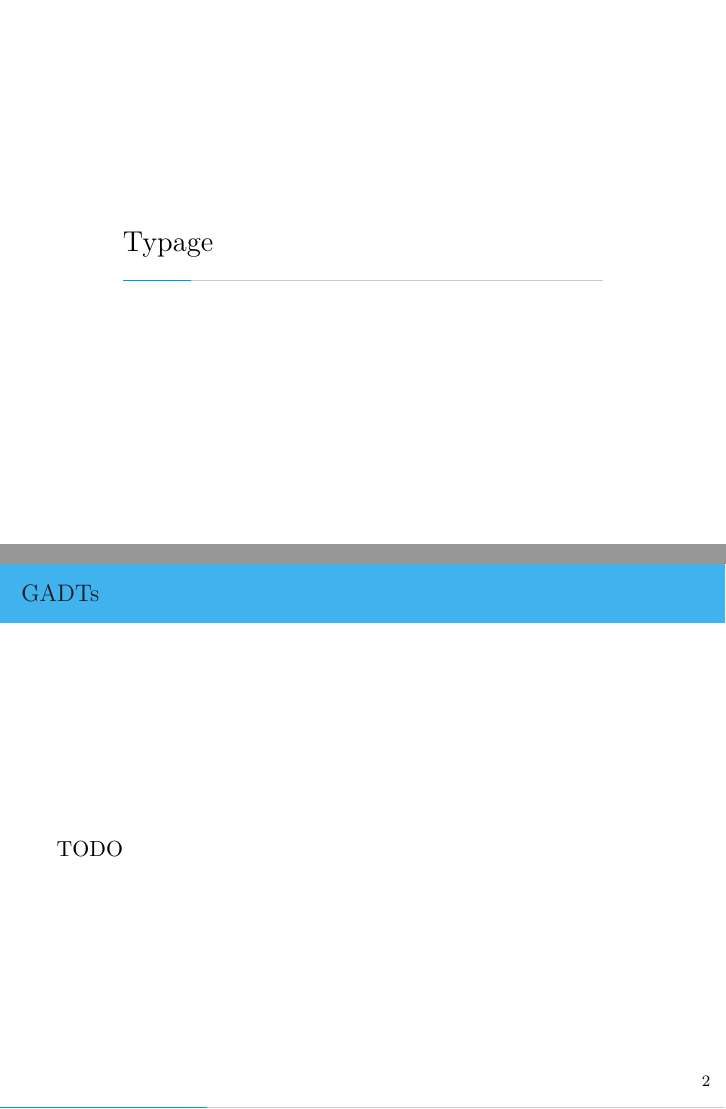
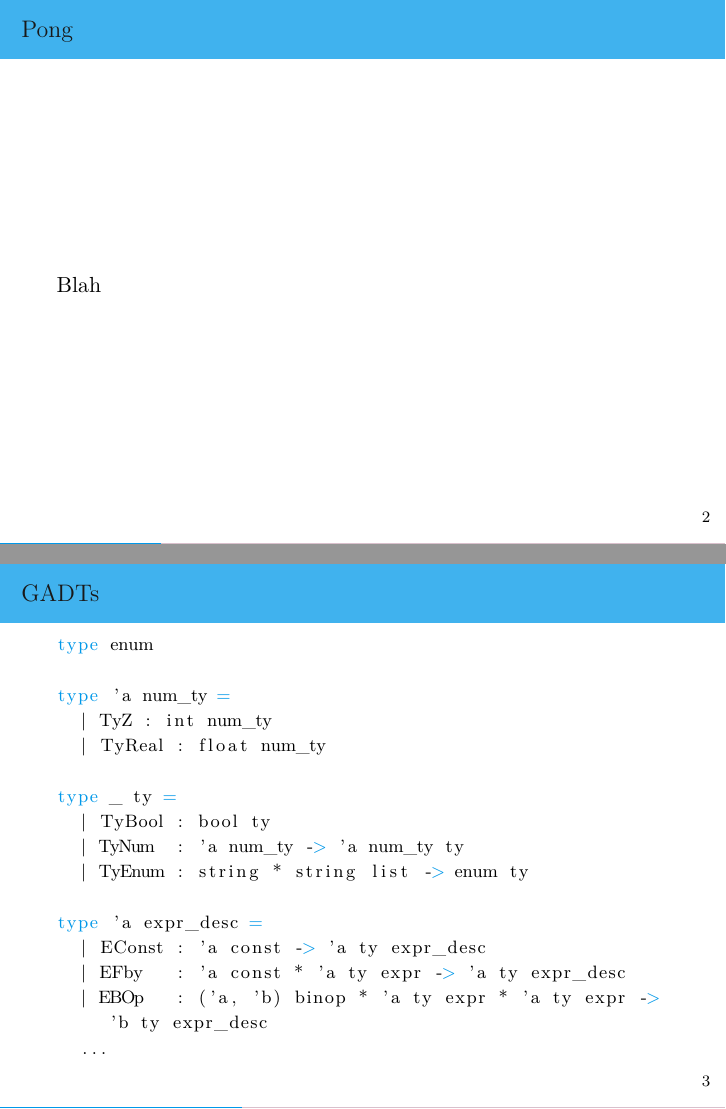
Before and after one commit to Kerl13/rustre, LaTeX slides (doc/slides/rustre_slides.tex): pages 4 and 5 of 15 before the commit and pages 4 and 6 of 17 after it, joined at a grey line. Compiled offline with XeLaTeX; a missing font is replaced by an installed copy or a similar font.

Commit message:
soutenance

```diff
--- a/doc/slides/rustre_slides.tex
+++ b/doc/slides/rustre_slides.tex
@@ -179,16 +178,58 @@
   \end{tikzpicture}
 \end{frame}
 
+\subsection{Pong}
+
+\begin{frame}{\null}
+  Blah
+\end{frame}
+
 \section{Typage}
 \subsection{GADTs}
-\begin{frame}{\null}
-  TODO
+\begin{frame}[fragile]{\null}
+  \begin{lstlisting}[language=caml]
+type enum
+
+type 'a num_ty =
+  | TyZ : int num_ty
+  | TyReal : float num_ty
+
+type _ ty =
+  | TyBool : bool ty
+  | TyNum  : 'a num_ty -> 'a num_ty ty
+  | TyEnum : string * string list -> enum ty
+
+type 'a expr_desc =
+  | EConst : 'a const -> 'a ty expr_desc
+  | EFby   : 'a const * 'a ty expr -> 'a ty expr_desc
+  | EBOp   : ('a, 'b) binop * 'a ty expr * 'a ty expr -> 'b ty expr_desc
+  ...
+  \end{lstlisting}
 \end{frame}
 
 \section{Inférence des horloges}
 \subsection{Exemple d'horloge polymorphe}
 \begin{frame}[fragile]{\null}
   \lstinputlisting[firstline=6]{../../tests/poly_clock.lus}
+
+%    \begin{lstlisting}[language=minils]
+%  node sum
+%    inputs:
+%      i : [α]
+%    outputs:
+%      s : [α]
+%
+%  node main
+%    inputs:
+%      x : [base]
+%    locals:
+%      t1 : [α on True(half)]
+%      t2 : [α on True(half)]
+%      half : [α]
+%    outputs:
+%      t1 : [α on True(half)]
+%      t2 : [α on True(half)]
+%    \end{lstlisting}
 \end{frame}
 
 
```
Also changed, not shown: doc/slides/rustre_slides.tex (12 more changed lines), 2 other files.
